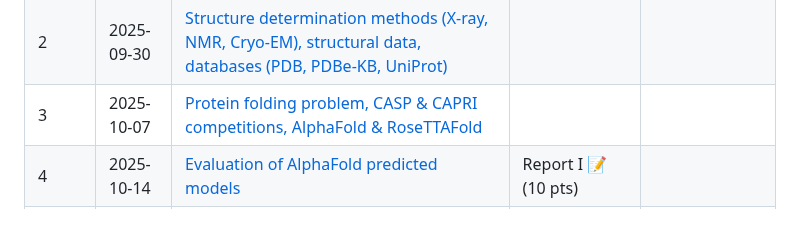
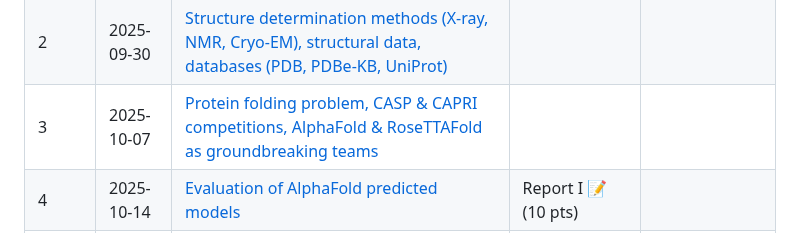
Before and after one commit to incisrdg/BB510-610_fall_2025, a Markdown page: README.md, the part around the change. GitHub-like rendering.

```diff
--- a/README.md
+++ b/README.md
@@ -38,7 +38,7 @@ BB510/610 - Computational Structural Biology - Fall 2025
 <tr>
 <td style="text-align:right;">3</td>
 <td style="text-align:left;">2025-10-07</td>
-<td style="text-align:left;"><a href="https://github.com/incisrdg/Computational_structural_biology_25_fall/blob/main/Week%203%3A%20Protein%20folding%20problem%2C%20CASP%20and%20CAPRI%20competitions%2C%20AlphaFold%20and%20RosettaFold%20as%20groundbreaking%20teams/Week%203%3A%20Protein%20folding%20problem%2C%20CASP%20and%20CAPRI%20competitions%2C%20AlphaFold%20and%20RosettaFold%20as%20groundbreaking%20teams.md">Protein folding problem, CASP & CAPRI competitions, AlphaFold & RoseTTAFold</a></td>
+<td style="text-align:left;"><a href="https://github.com/incisrdg/Computational_structural_biology_25_fall/blob/main/Week%203%3A%20Protein%20folding%20problem%2C%20CASP%20and%20CAPRI%20competitions%2C%20AlphaFold%20and%20RosettaFold%20as%20groundbreaking%20teams/Week%203%3A%20Protein%20folding%20problem%2C%20CASP%20and%20CAPRI%20competitions%2C%20AlphaFold%20and%20RosettaFold%20as%20groundbreaking%20teams.md">Protein folding problem, CASP & CAPRI competitions, AlphaFold & RoseTTAFold as groundbreaking teams</a></td>
 <td style="text-align:left;"></td>
 <td style="text-align:left;"></td>
 </tr>
```
